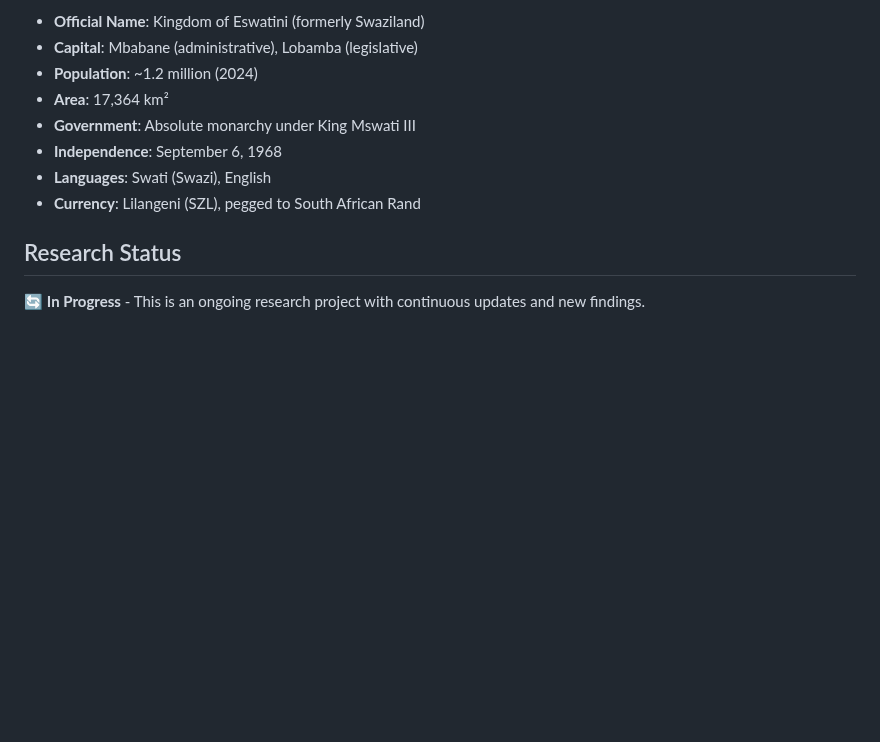
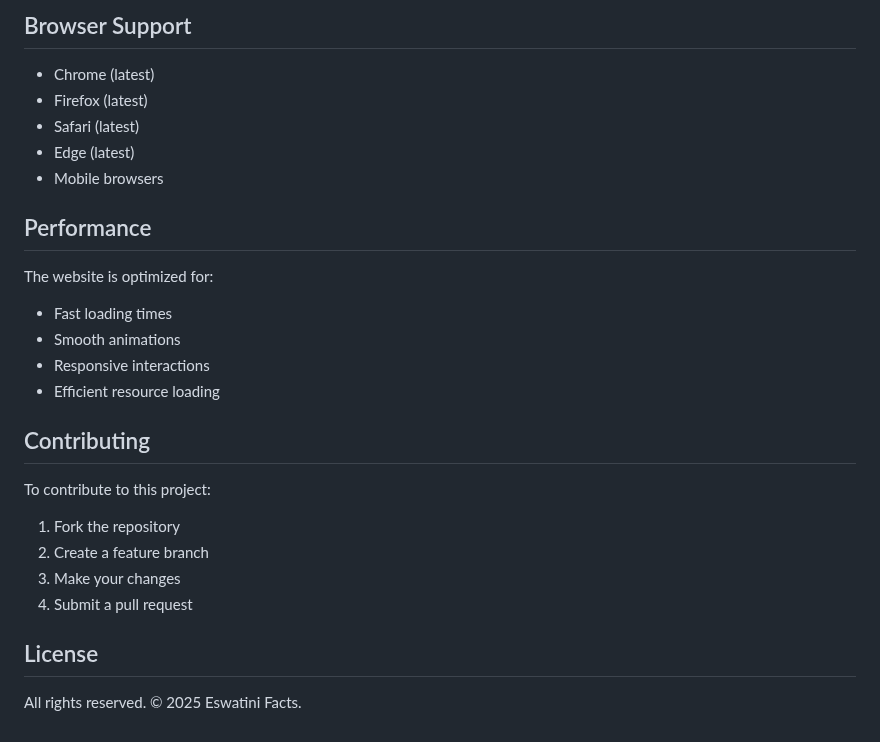
Before and after one commit to Malungisa-Mndzebele/Eswatinifacts, a Markdown page: README.md, the part around one of its changes. Drawn GitHub-style; blank space fills up the shorter version.

```diff
--- a/README.md
+++ b/README.md
@@ -131,13 +121,28 @@ The website is configured for automatic deployment to [eswatinifacts.org](http:/
 
-- **Official Name**: Kingdom of Eswatini (formerly Swaziland)
-- **Capital**: Mbabane (administrative), Lobamba (legislative)
-- **Population**: ~1.2 million (2024)
-- **Area**: 17,364 km²
-- **Government**: Absolute monarchy under King Mswati III
-- **Independence**: September 6, 1968
-- **Languages**: Swati (Swazi), English
-- **Currency**: Lilangeni (SZL), pegged to South African Rand
+## Browser Support
 
-## Research Status
+- Chrome (latest)
+- Firefox (latest)
+- Safari (latest)
+- Edge (latest)
+- Mobile browsers
 
-🔄 **In Progress** - This is an ongoing research project with continuous updates and new findings.
+## Performance
+
+The website is optimized for:
+- Fast loading times
+- Smooth animations
+- Responsive interactions
+- Efficient resource loading
+
+## Contributing
+
+To contribute to this project:
+1. Fork the repository
+2. Create a feature branch
+3. Make your changes
+4. Submit a pull request
+
+## License
+
+All rights reserved. © 2025 Eswatini Facts.
```
Also changed, not shown: other parts of README.md (+97 -107 lines).
